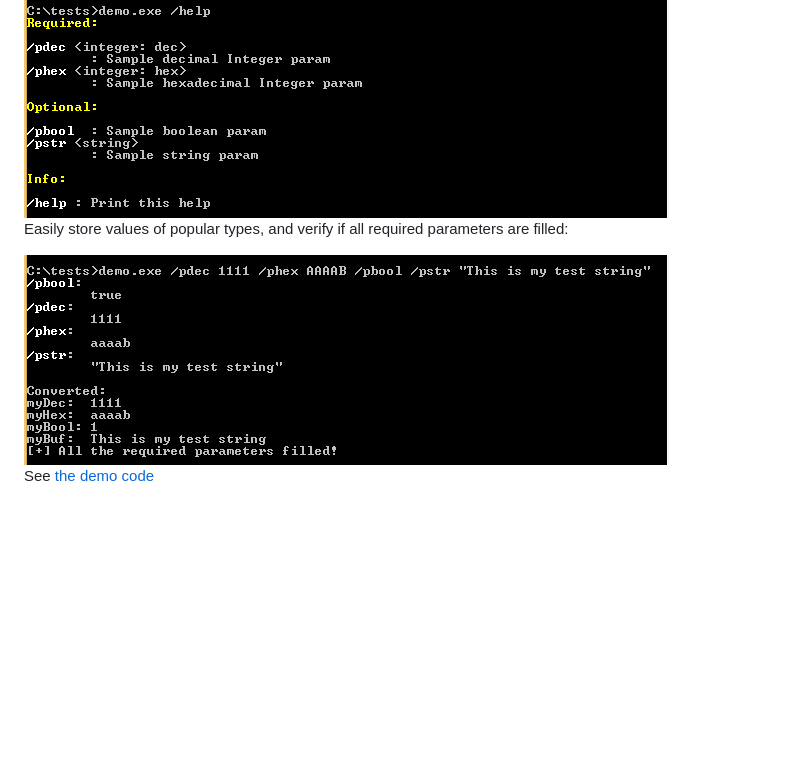
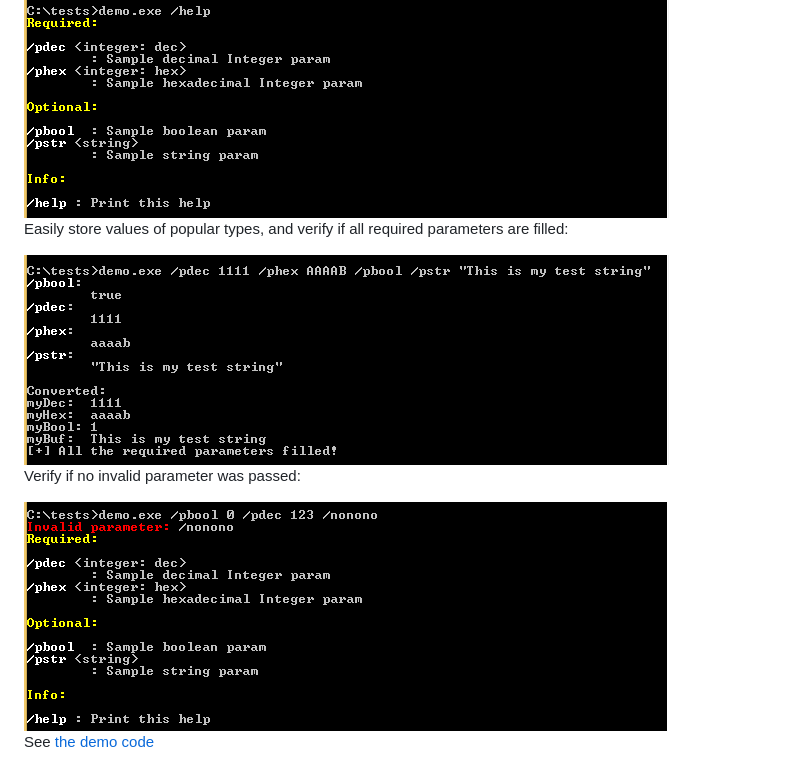
Before and after one commit to hasherezade/paramkit, a Markdown page: README.md, the part around the change. Rendered like a GitHub page; pictures changed too: img/demo_invalid_param.png (added); blank space fills up the shorter version.

Commit message:
[NOBIN] Show invalid param demo

```diff
--- a/README.md
+++ b/README.md
@@ -9,6 +9,10 @@ Print help for each parameter:
 
 Easily store values of popular types, and verify if all required parameters are filled:
 
-<img src="./img/demo_print.png" alt="demo: print help" >
+<img src="./img/demo_print.png" alt="demo: print filled params" >
+
+Verify if no invalid parameter was passed:
+
+<img src="./img/demo_invalid_param.png" alt="demo: print invalid param" >
 
 See [the demo code](https://github.com/hasherezade/paramkit/tree/master/demo)
```
